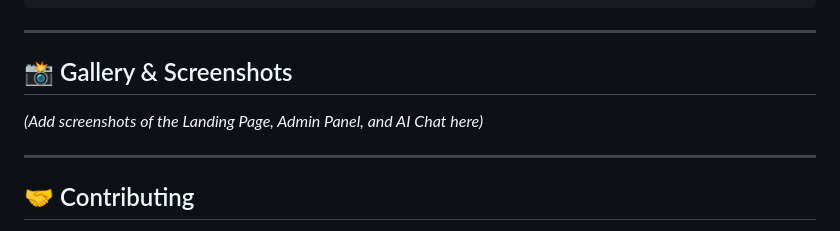
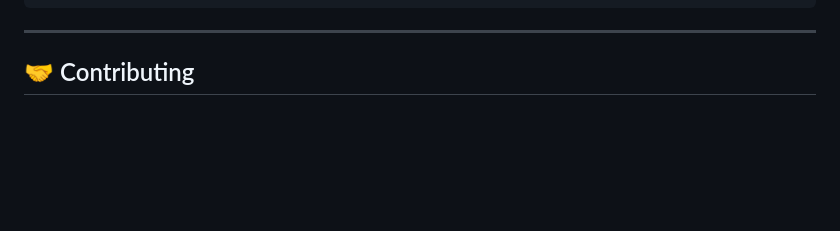
Before and after one commit to AdityaaTyagi56/Full-Stack_Website, a Markdown page: README.md, the part around the change. GitHub-like rendering; blank space fills up the shorter version.

```diff
--- a/README.md
+++ b/README.md
@@ -162,11 +162,6 @@ Website-Final/
 
 ---
 
-## 📸 Gallery & Screenshots
-
-*(Add screenshots of the Landing Page, Admin Panel, and AI Chat here)*
-
----
 
 ## 🤝 Contributing
 
```
